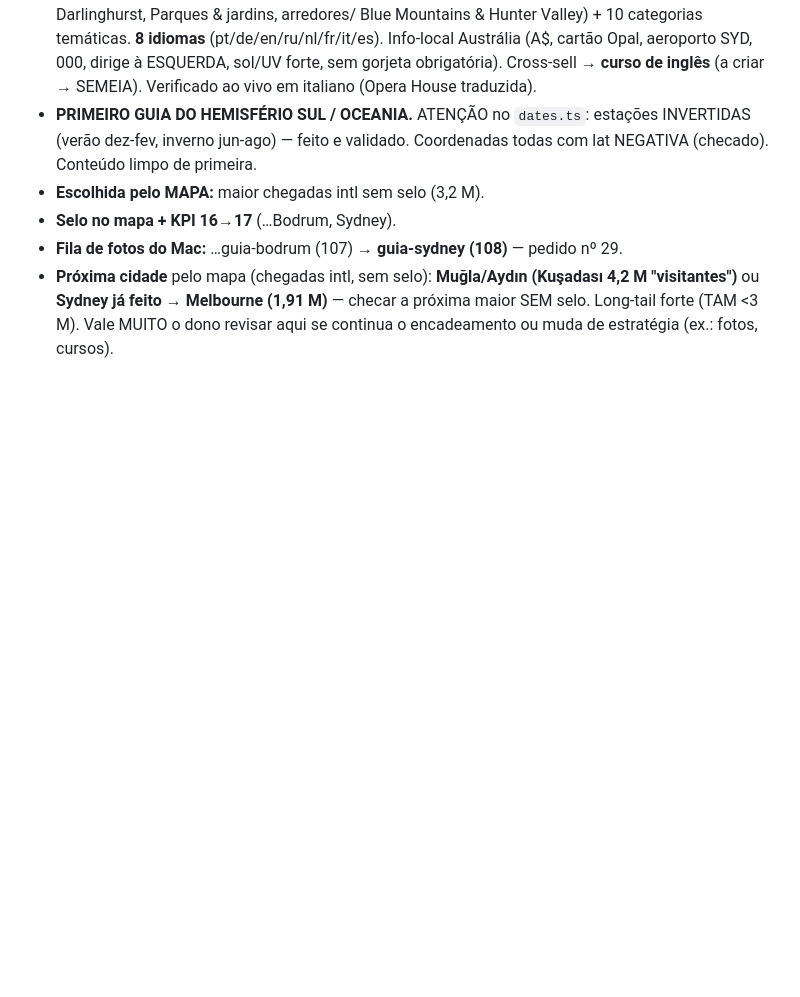
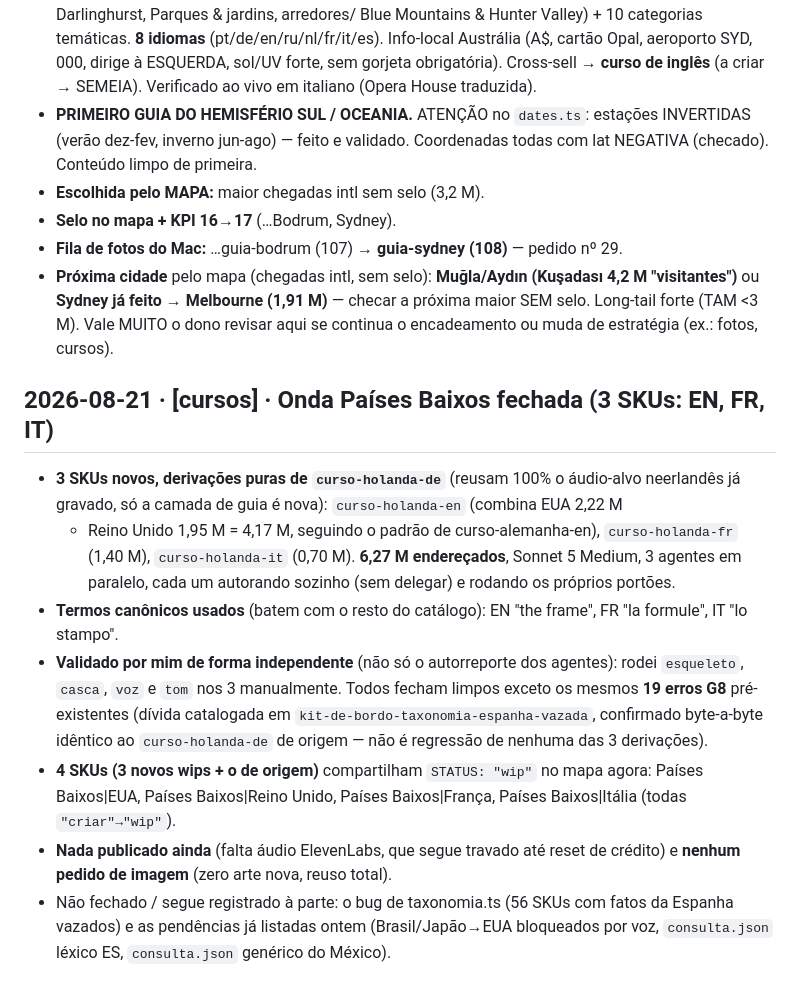
Before and after one commit to aleapc/guias-mapa, a Markdown page: COORDENACAO.md, the part around the change. Drawn GitHub-style; blank space fills up the shorter version.

Commit message:
Coordenacao: onda Paises Baixos fechada (EN+FR+IT, 6,27M, derivacoes de curso-holanda-de)

```diff
--- a/COORDENACAO.md
+++ b/COORDENACAO.md
@@ -780,3 +780,25 @@ protocolo é manual e simples:
   4,2 M "visitantes")** ou **Sydney já feito → Melbourne (1,91 M)** — checar a
   próxima maior SEM selo. Long-tail forte (TAM <3 M). Vale MUITO o dono revisar
   aqui se continua o encadeamento ou muda de estratégia (ex.: fotos, cursos).
+
+## 2026-08-21 · [cursos] · Onda Países Baixos fechada (3 SKUs: EN, FR, IT)
+- **3 SKUs novos, derivações puras de `curso-holanda-de`** (reusam 100% o áudio-alvo
+  neerlandês já gravado, só a camada de guia é nova): `curso-holanda-en` (combina EUA 2,22 M
+  + Reino Unido 1,95 M = 4,17 M, seguindo o padrão de curso-alemanha-en), `curso-holanda-fr`
+  (1,40 M), `curso-holanda-it` (0,70 M). **6,27 M endereçados**, Sonnet 5 Medium, 3 agentes em
+  paralelo, cada um autorando sozinho (sem delegar) e rodando os próprios portões.
+- **Termos canônicos usados** (batem com o resto do catálogo): EN "the frame", FR "la formule",
+  IT "lo stampo".
+- **Validado por mim de forma independente** (não só o autorreporte dos agentes): rodei
+  `esqueleto`, `casca`, `voz` e `tom` nos 3 manualmente. Todos fecham limpos exceto os mesmos
+  **19 erros G8** pré-existentes (dívida catalogada em `kit-de-bordo-taxonomia-espanha-vazada`,
+  confirmado byte-a-byte idêntico ao `curso-holanda-de` de origem — não é regressão de nenhuma
+  das 3 derivações).
+- **4 SKUs (3 novos wips + o de origem)** compartilham `STATUS: "wip"` no mapa agora:
+  Países Baixos|EUA, Países Baixos|Reino Unido, Países Baixos|França, Países Baixos|Itália
+  (todas `"criar"→"wip"`).
+- **Nada publicado ainda** (falta áudio ElevenLabs, que segue travado até reset de crédito) e
+  **nenhum pedido de imagem** (zero arte nova, reuso total).
+- Não fechado / segue registrado à parte: o bug de taxonomia.ts (56 SKUs com fatos da Espanha
+  vazados) e as pendências já listadas ontem (Brasil/Japão→EUA bloqueados por voz, `consulta.json`
+  léxico ES, `consulta.json` genérico do México).
```
